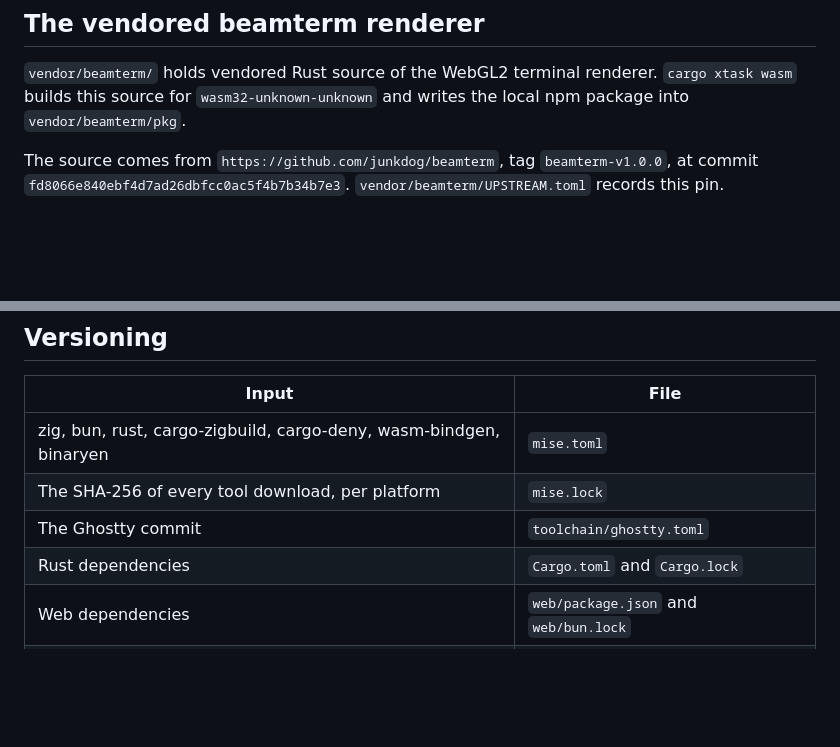
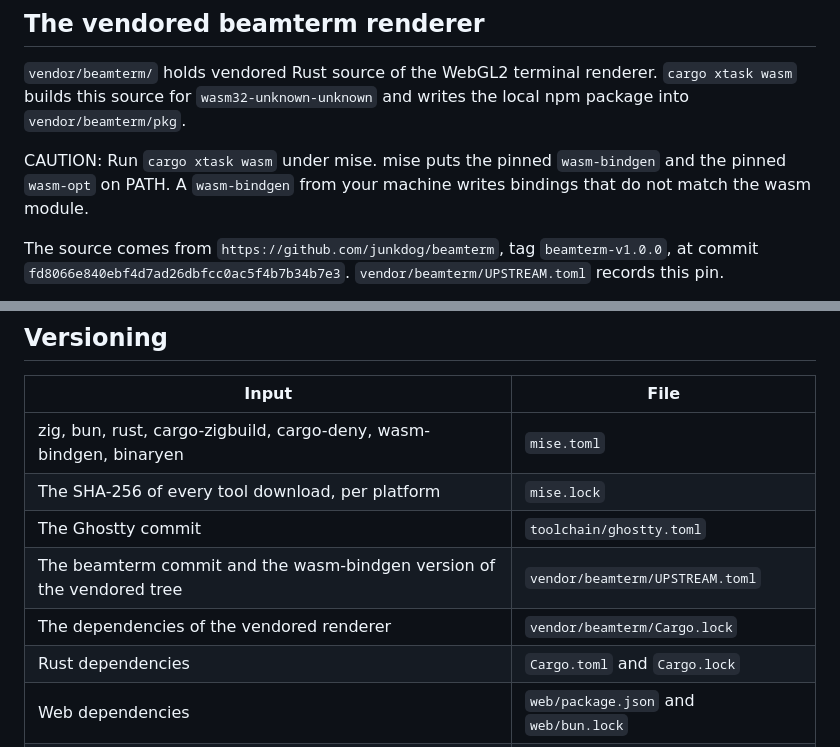
Before and after one commit to frasieroh/pirate, a Markdown page: docs/building.md, 2 parts joined by grey strips. Drawn GitHub-style; blank space fills up the shorter version.

Commit message:
List the beamterm pins and the mise rule in the build document
The Versioning table names UPSTREAM.toml and vendor/beamterm/Cargo.lock, which
crates/xtask/src/pins.rs reads. The mise rule covers wasm-bindgen.

```diff
--- a/docs/building.md
+++ b/docs/building.md
@@ -68,6 +68,10 @@ mise exec -- cargo xtask dist
 `cargo xtask wasm` builds this source for `wasm32-unknown-unknown` and writes the local npm
 package into `vendor/beamterm/pkg`.
 
+CAUTION: Run `cargo xtask wasm` under mise. mise puts the pinned `wasm-bindgen` and the
+pinned `wasm-opt` on PATH. A `wasm-bindgen` from your machine writes bindings that do not
+match the wasm module.
+
 The source comes from `https://github.com/junkdog/beamterm`, tag `beamterm-v1.0.0`, at commit
 `fd8066e840ebf4d7ad26dbfcc0ac5f4b7b34b7e3`. `vendor/beamterm/UPSTREAM.toml` records this pin.
 
@@ -96,6 +100,8 @@ so activate mise in your shell, or write `mise exec -- cargo build`.
 | zig, bun, rust, cargo-zigbuild, cargo-deny, wasm-bindgen, binaryen | `mise.toml` |
 | The SHA-256 of every tool download, per platform | `mise.lock` |
 | The Ghostty commit | `toolchain/ghostty.toml` |
+| The beamterm commit and the wasm-bindgen version of the vendored tree | `vendor/beamterm/UPSTREAM.toml` |
+| The dependencies of the vendored renderer | `vendor/beamterm/Cargo.lock` |
 | Rust dependencies | `Cargo.toml` and `Cargo.lock` |
 | Web dependencies | `web/package.json` and `web/bun.lock` |
 | GitHub Actions | a full commit SHA in each `uses:` line |
```
